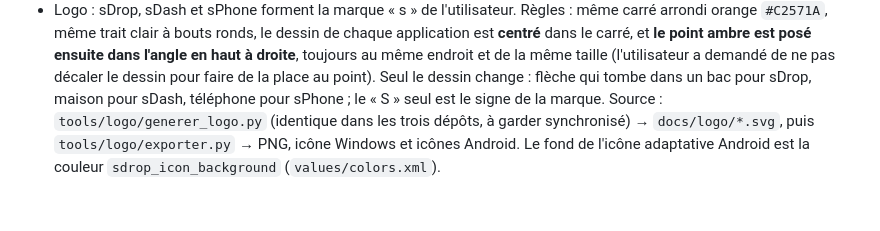
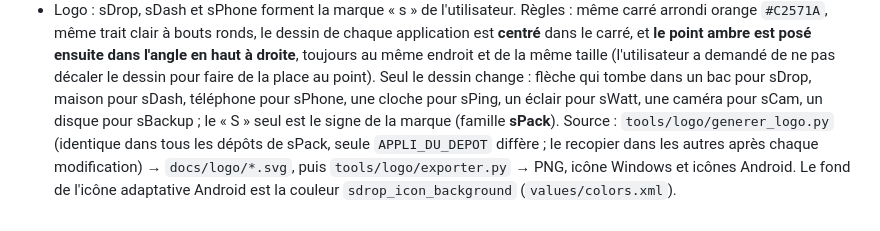
Before and after one commit to ShinezeoGame/sDrop, a Markdown page: CLAUDE.md, the part around the change. GitHub-like rendering.

```diff
--- a/CLAUDE.md
+++ b/CLAUDE.md
@@ -48,8 +48,9 @@
 - Logo : sDrop, sDash et sPhone forment la marque « s » de l'utilisateur. Règles : même
   carré arrondi orange `#C2571A`, même trait clair à bouts ronds, le dessin de chaque application est **centré** dans le carré, et **le point ambre est posé ensuite dans l'angle en haut à droite**, toujours au même endroit et de la même taille (l'utilisateur a demandé de ne pas décaler le dessin pour faire de la place au point). Seul le dessin
   change : flèche qui tombe dans un bac pour sDrop, maison pour sDash, téléphone pour
-  sPhone ; le « S » seul est le signe de la marque.
-  Source : `tools/logo/generer_logo.py` (identique dans les trois dépôts, à garder
-  synchronisé) → `docs/logo/*.svg`, puis `tools/logo/exporter.py` → PNG, icône Windows et
+  sPhone, une cloche pour sPing, un éclair pour sWatt, une caméra pour sCam, un disque pour
+  sBackup ; le « S » seul est le signe de la marque (famille **sPack**).
+  Source : `tools/logo/generer_logo.py` (identique dans tous les dépôts de sPack, seule
+  `APPLI_DU_DEPOT` diffère ; le recopier dans les autres après chaque modification) → `docs/logo/*.svg`, puis `tools/logo/exporter.py` → PNG, icône Windows et
   icônes Android. Le fond de l'icône adaptative Android est la couleur
   `sdrop_icon_background` (`values/colors.xml`).
```
Also changed, not shown: README.md (+6 -4 lines), docs/DEVELOPPEMENT.md (+10 -7 lines), docs/logo/famille/sbackup.png (added), docs/logo/famille/scam.png (added), docs/logo/famille/sping.png (added), docs/logo/famille/swatt.png (added), docs/logo/presentation.jpg, 1 other file.
